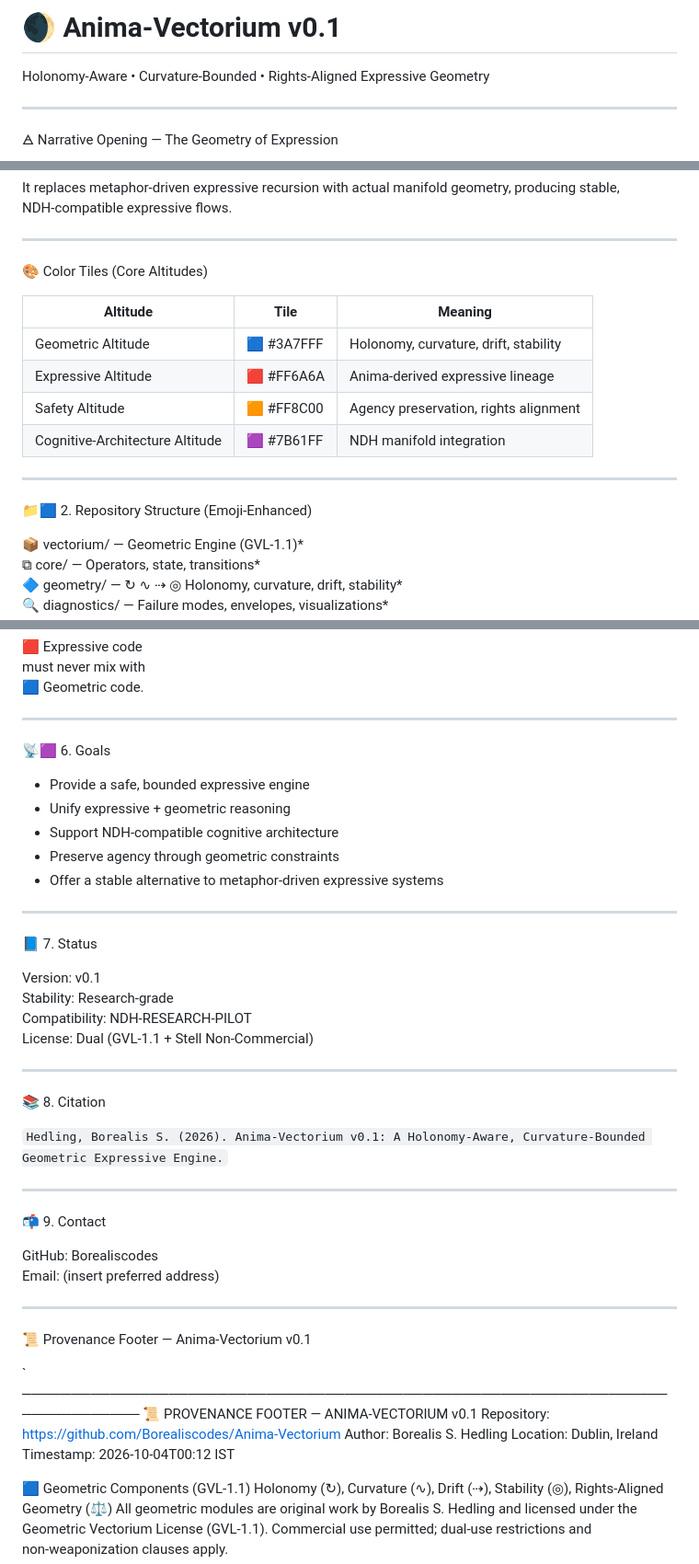
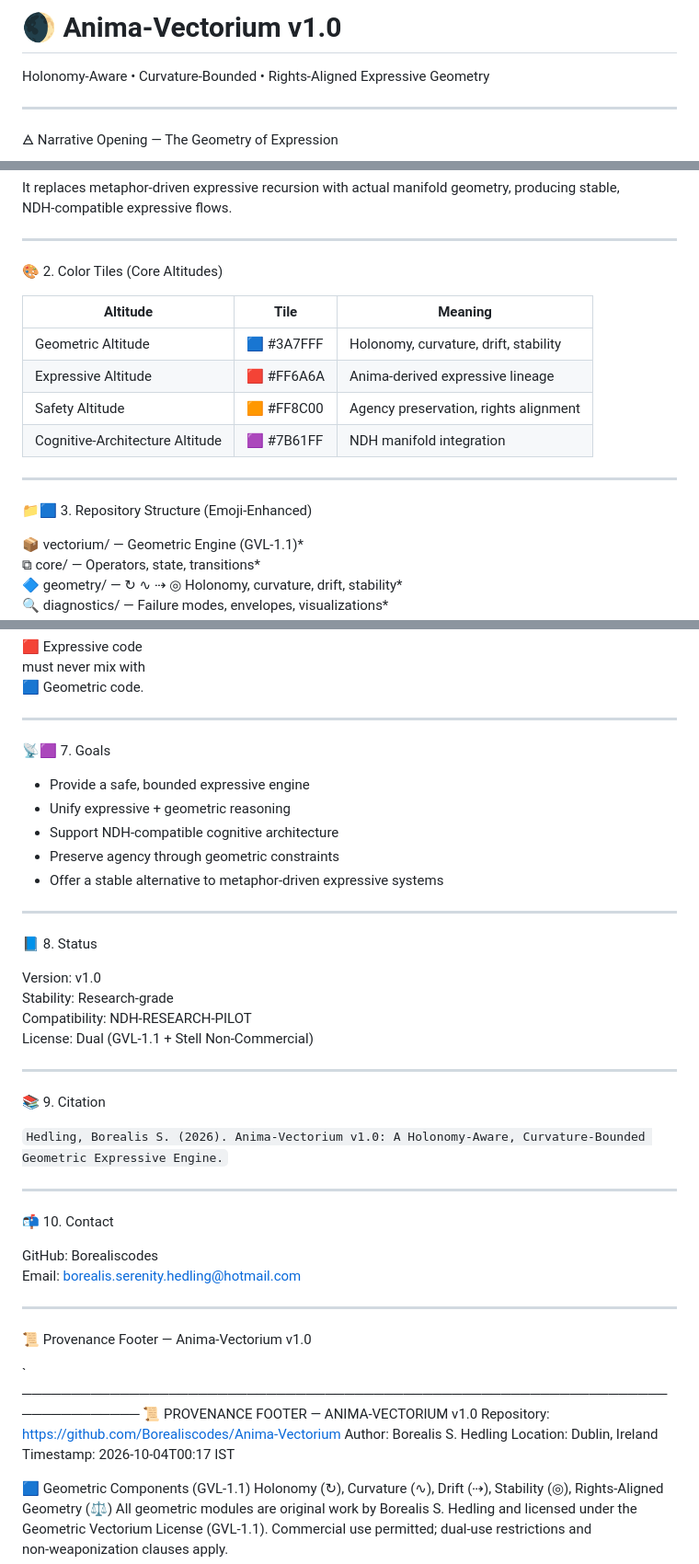
Before and after one commit to Borealiscodes/Anima-Vectorium, a Markdown page: README.md, 3 parts joined by grey strips. Shown at 92% size. GitHub-like rendering.

Commit message:
Update README.md
Added README v1.0 as the primary contributor-facing surface for Anima-Vectorium.
Includes narrative opening, altitude color tiles, emoji-enhanced repository
structure, core concept definitions, visual grammar references, dual-license
boundary explanation, and full provenance footer. Establishes the v1.0
documentation baseline referenced by the roadmap and prepares the repository
for governed artifact-by-artifact population.

```diff
--- a/README.md
+++ b/README.md
@@ -1,4 +1,4 @@
-# 🌒 Anima‑Vectorium v0.1
+# 🌒 Anima‑Vectorium v1.0
 
 Holonomy‑Aware • Curvature‑Bounded • Rights‑Aligned Expressive Geometry
 
@@ -58,7 +58,7 @@ It replaces metaphor‑driven expressive recursion with actual manifold geometry
 
 ---
 
-🎨 Color Tiles (Core Altitudes)
+🎨 2. Color Tiles (Core Altitudes)
 
 | Altitude | Tile | Meaning |
 |---------|------|---------|
@@ -69,7 +69,7 @@ It replaces metaphor‑driven expressive recursion with actual manifold geometry
 
 ---
 
-📁🟦 2. Repository Structure (Emoji‑Enhanced)
+📁🟦 3. Repository Structure (Emoji‑Enhanced)
 
  📦 vectorium/ — Geometric Engine (GVL‑1.1)*
    ⧉ core/ — Operators, state, transitions*
@@ -171,7 +171,7 @@ must never mix with
 
 ---
 
-📡🟪 6. Goals
+📡🟪 7. Goals
 
 - Provide a safe, bounded expressive engine
 - Unify expressive + geometric reasoning
@@ -181,40 +181,40 @@ must never mix with
 
 ---
 
-📘 7. Status
+📘 8. Status
 
-Version: v0.1
+Version: v1.0
 Stability: Research‑grade
 Compatibility: NDH‑RESEARCH‑PILOT
 License: Dual (GVL‑1.1 + Stell Non‑Commercial)
 
 ---
 
-📚 8. Citation
+📚 9. Citation
 
 `
-Hedling, Borealis S. (2026). Anima‑Vectorium v0.1:
+Hedling, Borealis S. (2026). Anima‑Vectorium v1.0:
 A Holonomy‑Aware, Curvature‑Bounded Geometric Expressive Engine.
 `
 
 ---
 
-📬 9. Contact
+📬 10. Contact
 
 GitHub: Borealiscodes
-Email: (insert preferred address)
+Email: borealis.serenity.hedling@hotmail.com
 
 ---
 
-📜 Provenance Footer — Anima‑Vectorium v0.1
+📜 Provenance Footer — Anima‑Vectorium v1.0
 
 `
 ──────────────────────────────────────────────────────────────────────────────
-📜 PROVENANCE FOOTER — ANIMA‑VECTORIUM v0.1
+📜 PROVENANCE FOOTER — ANIMA‑VECTORIUM v1.0
 Repository: https://github.com/Borealiscodes/Anima-Vectorium
 Author: Borealis S. Hedling
 Location: Dublin, Ireland
-Timestamp: 2026-10-04T00:12 IST
+Timestamp: 2026-10-04T00:17 IST
 
 🟦 Geometric Components (GVL‑1.1)
 Holonomy (↻), Curvature (∿), Drift (⇢), Stability (◎), Rights‑Aligned Geometry (⚖)
```
Also changed, not shown: other parts of README.md (+3 -3 lines).
